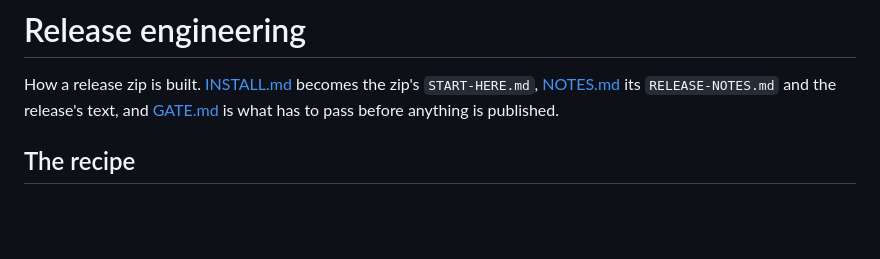
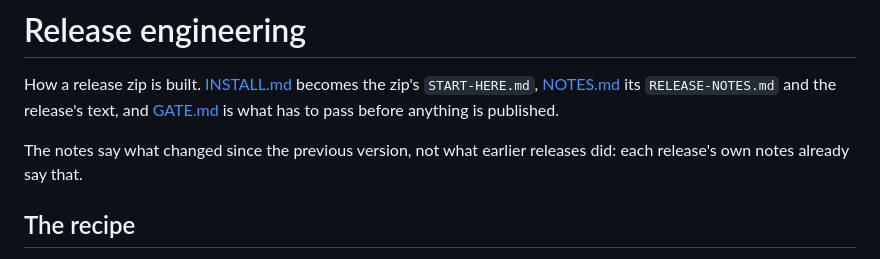
Before and after one commit to tobymurray/wrist-rs, a Markdown page: release/README.md, the part around the change. Drawn GitHub-style; blank space fills up the shorter version.

```diff
--- a/release/README.md
+++ b/release/README.md
@@ -3,6 +3,9 @@
 How a release zip is built. [INSTALL.md](INSTALL.md) becomes the zip's `START-HERE.md`,
 [NOTES.md](NOTES.md) its `RELEASE-NOTES.md` and the release's text, and
 [GATE.md](GATE.md) is what has to pass before anything is published.
+
+The notes say what changed since the previous version, not what earlier releases did:
+each release's own notes already say that.
 
 ## The recipe
 
```
Also changed, not shown: release/NOTES.md (+0 -21 lines).
